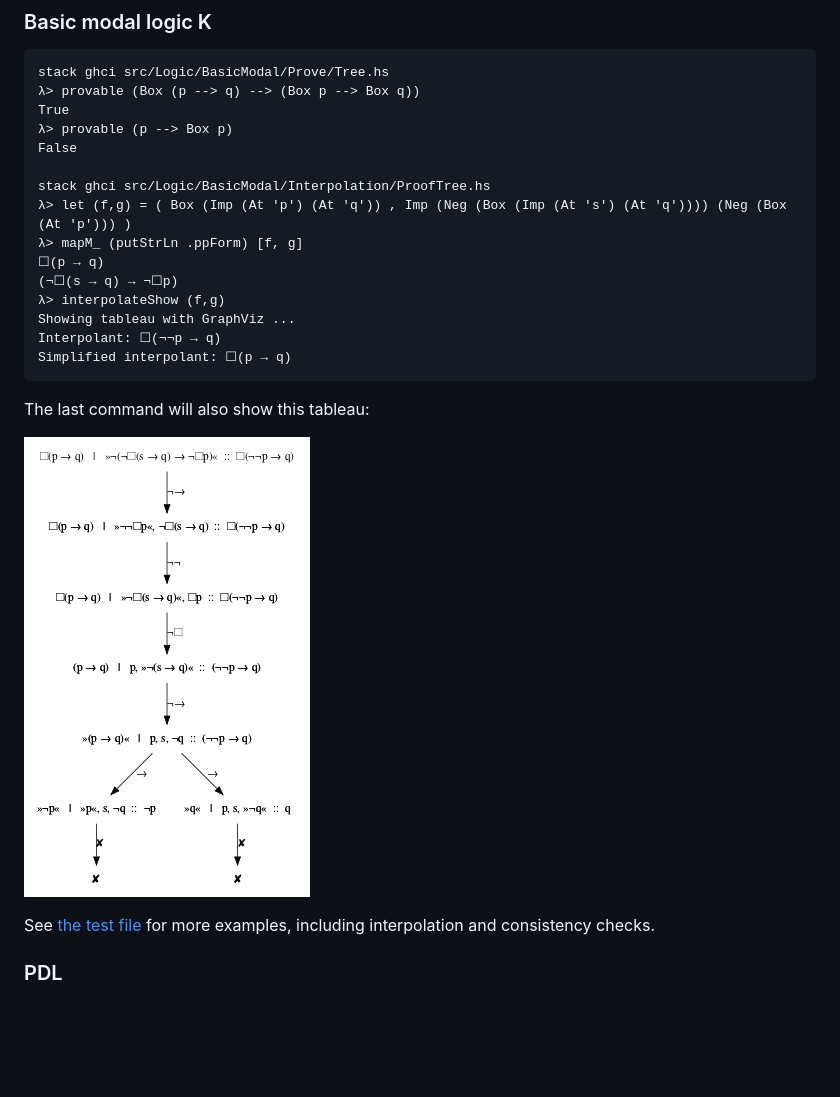
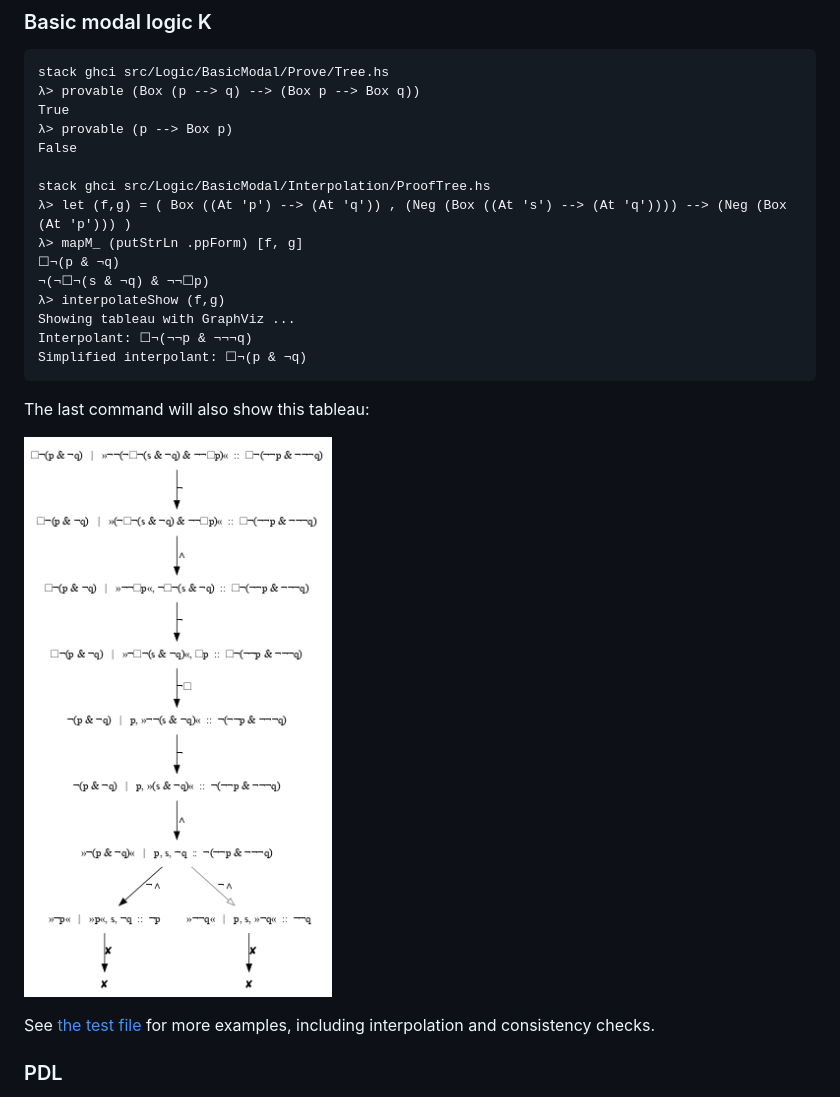
Before and after one commit to m4lvin/modal-tableau-interpolation, a Markdown page: README.md, the part around the change. Rendered like a GitHub page; pictures changed too: docu/BasicModal-example.png; blank space fills up the shorter version.

Commit message:
readme: update BML example, → is no longer a primitve

```diff
--- a/README.md
+++ b/README.md
@@ -25,14 +25,14 @@ once [replacing atoms by constants](src/Logic/Propositional/Interpolation/Naive.
     False
 
     stack ghci src/Logic/BasicModal/Interpolation/ProofTree.hs
-    λ> let (f,g) = ( Box (Imp (At 'p') (At 'q')) , Imp (Neg (Box (Imp (At 's') (At 'q')))) (Neg (Box (At 'p'))) )
+    λ> let (f,g) = ( Box ((At 'p') --> (At 'q')) , (Neg (Box ((At 's') --> (At 'q')))) --> (Neg (Box (At 'p'))) )
     λ> mapM_ (putStrLn .ppForm) [f, g]
-    ☐(p → q)
-    (¬☐(s → q) → ¬☐p)
+    ☐¬(p & ¬q)
+    ¬(¬☐¬(s & ¬q) & ¬¬☐p)
     λ> interpolateShow (f,g)
     Showing tableau with GraphViz ...
-    Interpolant: ☐(¬¬p → q)
-    Simplified interpolant: ☐(p → q)
+    Interpolant: ☐¬(¬¬p & ¬¬¬q)
+    Simplified interpolant: ☐¬(p & ¬q)
 
 The last command will also show this tableau:
 
```
